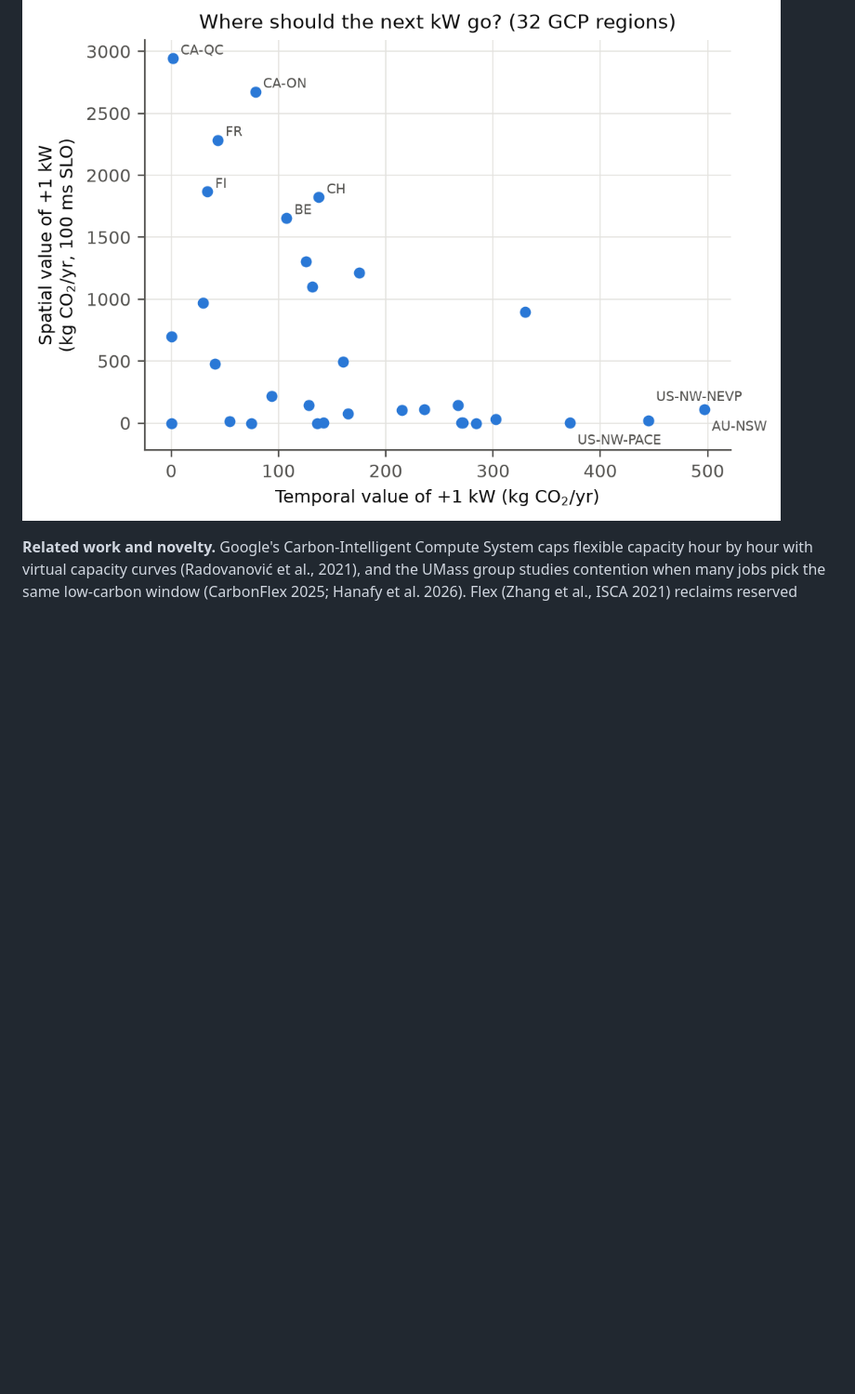
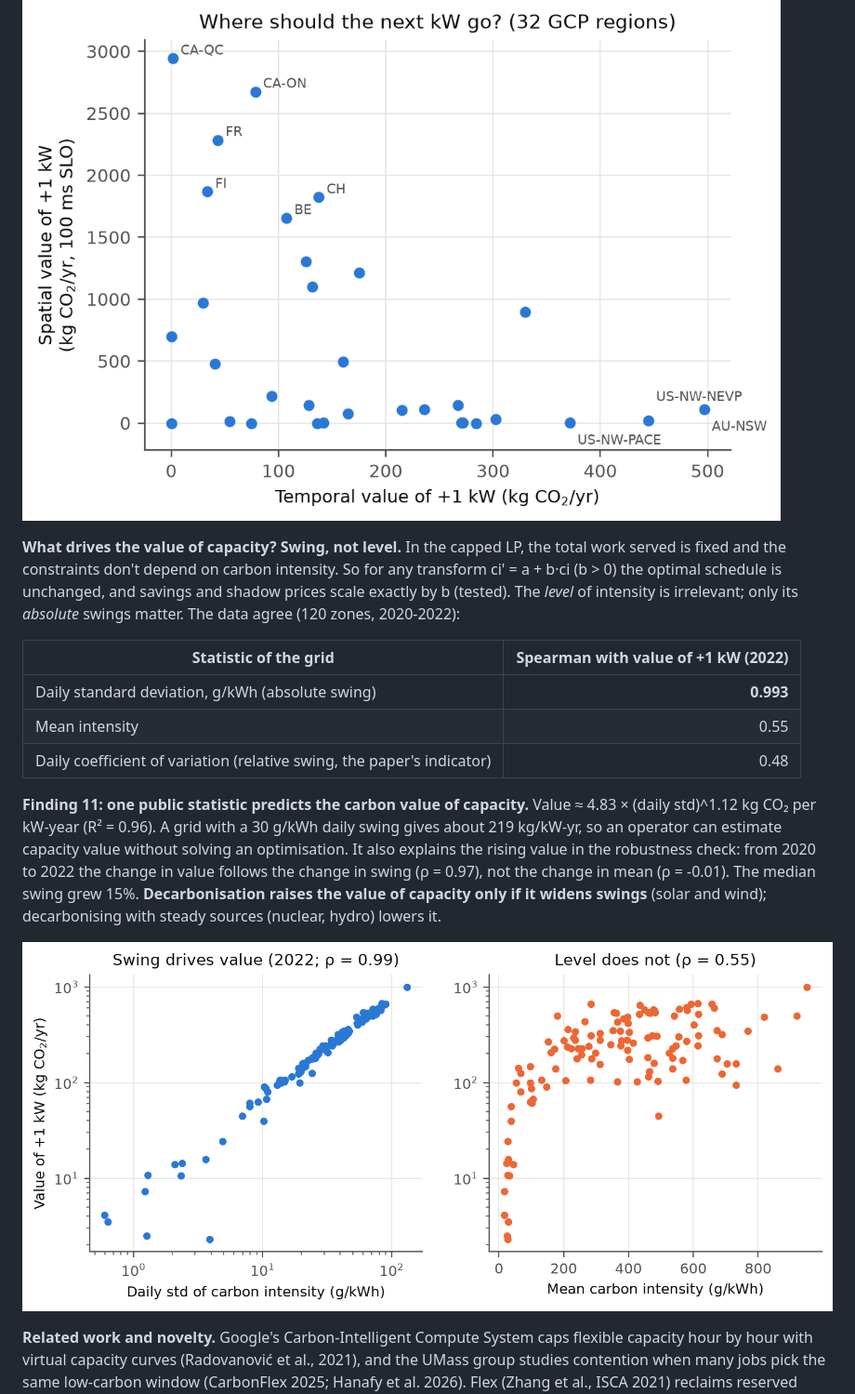
Before and after one commit to lakkaramnaveen/carbonshift, a Markdown page: docs/REPORT.md, the part around the change. Shown at 93% size. GitHub-like rendering; pictures changed too: figures/variability_drivers.png (added); blank space fills up the shorter version.

```diff
--- a/docs/REPORT.md
+++ b/docs/REPORT.md
@@ -217,6 +217,18 @@ Per-zone shadow prices rank-correlate at Spearman 0.93-0.97 between years, so a
 
 ![Siting](../figures/siting_spatial_vs_temporal.png)
 
+**What drives the value of capacity? Swing, not level.** In the capped LP, the total work served is fixed and the constraints don't depend on carbon intensity. So for any transform ci' = a + b·ci (b > 0) the optimal schedule is unchanged, and savings and shadow prices scale exactly by b (tested). The *level* of intensity is irrelevant; only its *absolute* swings matter. The data agree (120 zones, 2020-2022):
+
+| Statistic of the grid | Spearman with value of +1 kW (2022) |
+|---|---:|
+| Daily standard deviation, g/kWh (absolute swing) | **0.993** |
+| Mean intensity | 0.55 |
+| Daily coefficient of variation (relative swing, the paper's indicator) | 0.48 |
+
+**Finding 11: one public statistic predicts the carbon value of capacity.** Value ≈ 4.83 × (daily std)^1.12 kg CO₂ per kW-year (R² = 0.96). A grid with a 30 g/kWh daily swing gives about 219 kg/kW-yr, so an operator can estimate capacity value without solving an optimisation. It also explains the rising value in the robustness check: from 2020 to 2022 the change in value follows the change in swing (ρ = 0.97), not the change in mean (ρ = -0.01). The median swing grew 15%. **Decarbonisation raises the value of capacity only if it widens swings** (solar and wind); decarbonising with steady sources (nuclear, hydro) lowers it.
+
+![Variability drivers](../figures/variability_drivers.png)
+
 **Related work and novelty.** Google's Carbon-Intelligent Compute System caps flexible capacity hour by hour with virtual capacity curves (Radovanović et al., 2021), and the UMass group studies contention when many jobs pick the same low-carbon window (CarbonFlex 2025; Hanafy et al. 2026). Flex (Zhang et al., ISCA 2021) reclaims reserved power to deploy more servers. I have not found prior work that does any of the following:
 1. derives the shadow carbon price of facility capacity across many grids;
 2. compares it with EPD-based embodied carbon of electrical plant and servers;
```
Also changed, not shown: docs/RESEARCH_LOG.md (+3 -2 lines), 6 other files.
